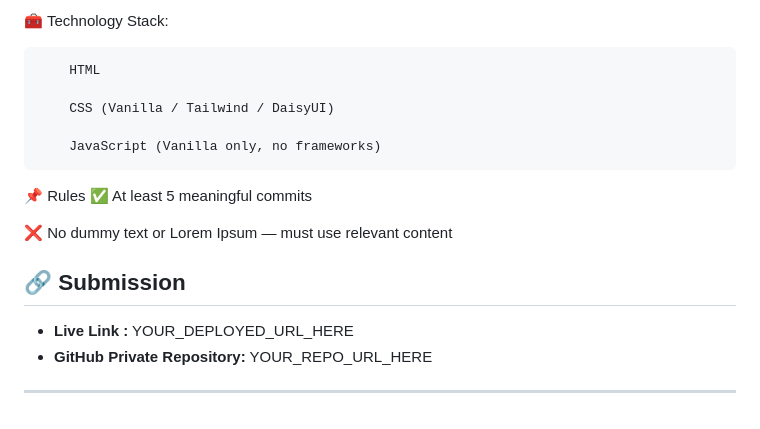
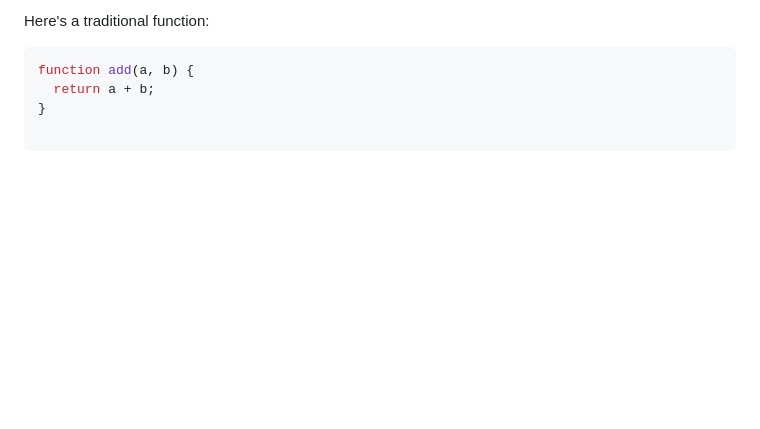
Before and after one commit to starboy1402/Assignment_6, a Markdown page: README.md, the part around one of its changes. Rendered like a GitHub page; blank space fills up the shorter version.

````diff
--- a/README.md
+++ b/README.md
@@ -148,22 +80,5 @@ Clicking a tree name on a card opens a modal with full tree details.
-🧰 Technology Stack:
-
-        HTML
-
-        CSS (Vanilla / Tailwind / DaisyUI)
-
-        JavaScript (Vanilla only, no frameworks)
-
-📌 Rules
-✅ At least 5 meaningful commits
-
-❌ No dummy text or Lorem Ipsum — must use relevant content
-
-
-
-
-
-## 🔗 Submission
-- **Live Link :** YOUR_DEPLOYED_URL_HERE
-- **GitHub Private Repository:** YOUR_REPO_URL_HERE
-
----
+Here's a traditional function:
+```javascript
+function add(a, b) {
+  return a + b;
+}
````
Also changed, not shown: other parts of README.md (+58 -126 lines).
